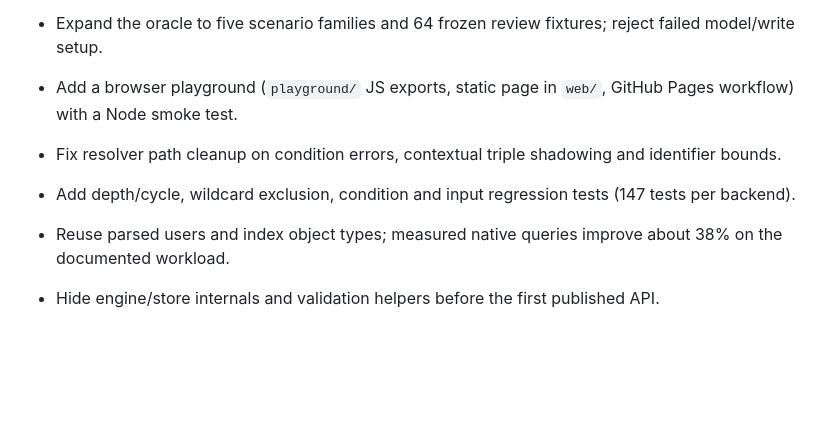
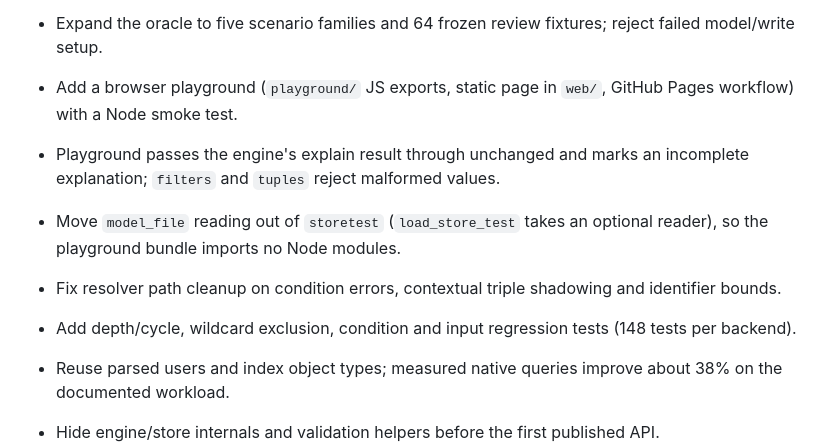
Before and after one commit to sundaysebasidian-byte/moonfga, a Markdown page: CHANGELOG.md, the part around the change. GitHub-like rendering; blank space fills up the shorter version.

```diff
--- a/CHANGELOG.md
+++ b/CHANGELOG.md
@@ -12,8 +12,10 @@ All notable changes to MoonFGA are documented here. The format follows
 - Expand the oracle to five scenario families and 64 frozen review fixtures; reject failed model/write setup.
 
 - Add a browser playground (`playground/` JS exports, static page in `web/`, GitHub Pages workflow) with a Node smoke test.
+- Playground passes the engine's explain result through unchanged and marks an incomplete explanation; `filters` and `tuples` reject malformed values.
+- Move `model_file` reading out of `storetest` (`load_store_test` takes an optional reader), so the playground bundle imports no Node modules.
 - Fix resolver path cleanup on condition errors, contextual triple shadowing and identifier bounds.
-- Add depth/cycle, wildcard exclusion, condition and input regression tests (147 tests per backend).
+- Add depth/cycle, wildcard exclusion, condition and input regression tests (148 tests per backend).
 - Reuse parsed users and index object types; measured native queries improve about 38% on the documented workload.
 - Hide engine/store internals and validation helpers before the first published API.
 - Add a pinned OpenFGA v1.22.1 differential oracle matching the matrix commit: two seeds, 6396 comparisons, zero differences.
```
Also changed, not shown: README.md (+2 -2 lines), docs/conformance.md (+3 -4 lines), docs/assets/playground-dark.png, docs/assets/playground-light.png.
